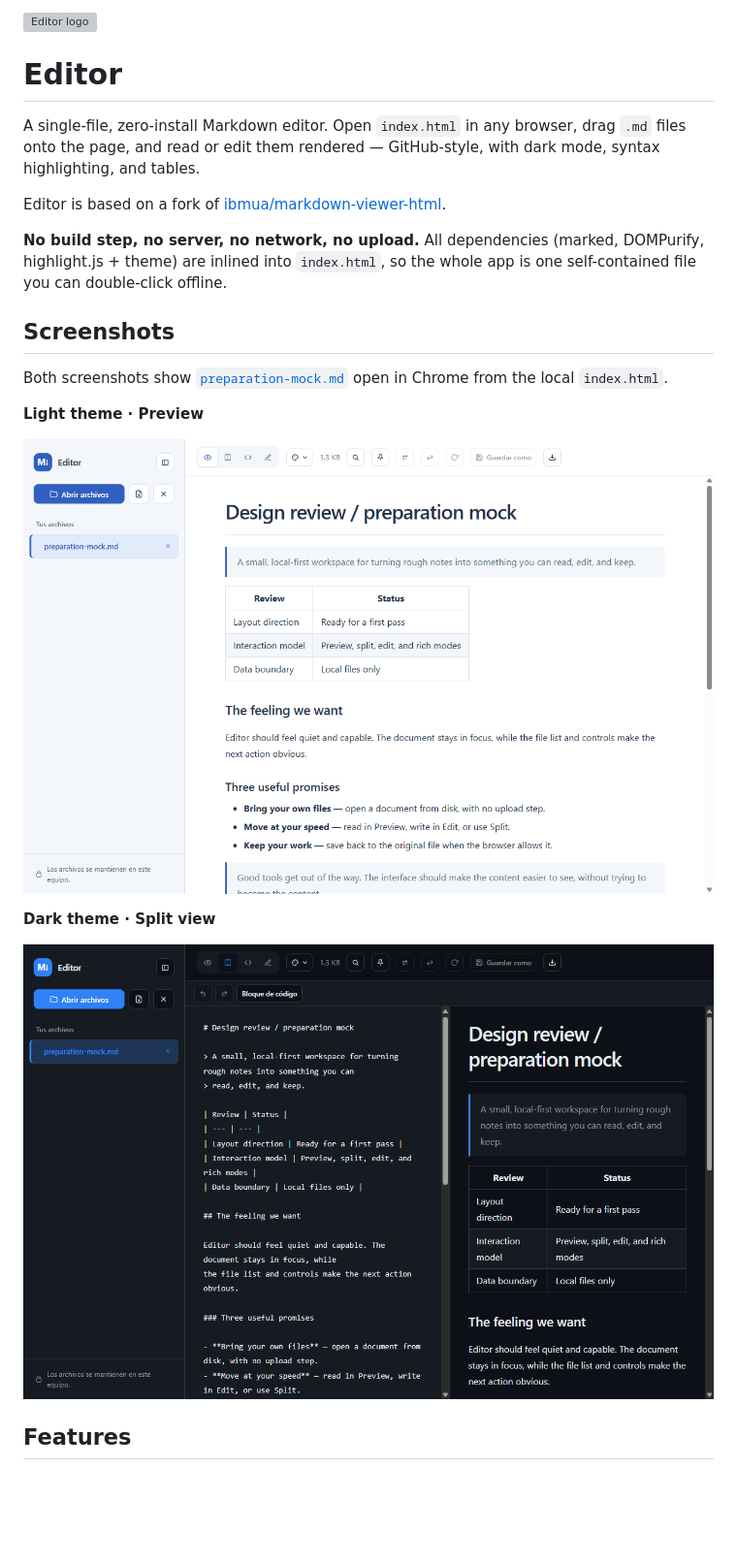
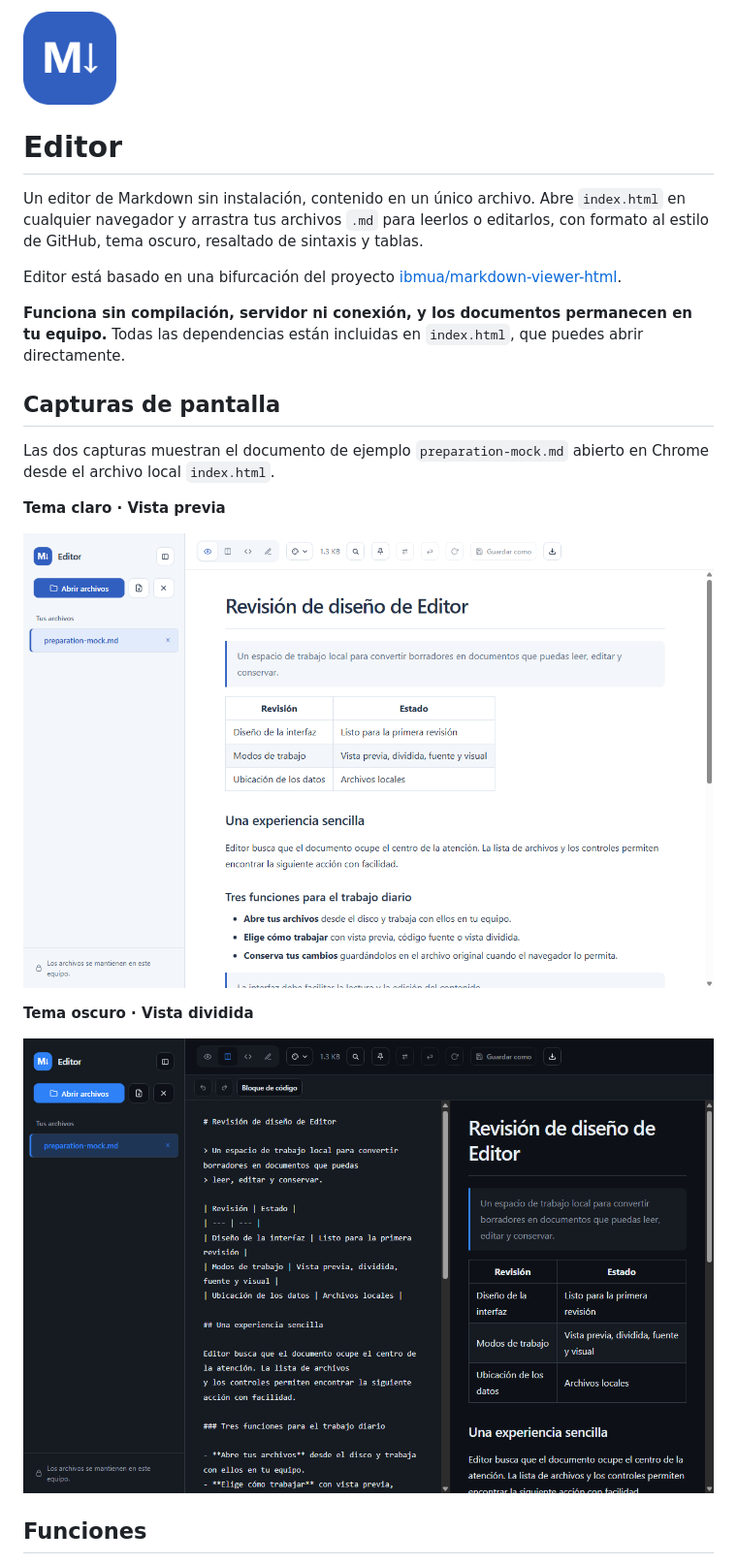
Before and after one commit to jrcribb/editor, a Markdown page: README.md, the part around one of its changes. Shown at 97% size. Rendered like a GitHub page; pictures changed too: icon.png (added), preparation-mock.png, screenshot.png; blank space fills up the shorter version; grey boxes are pictures that could not be loaded.

```diff
--- a/README.md
+++ b/README.md
@@ -1,21 +1,21 @@
-<p align="left"><img src="./icon.svg" alt="Editor logo" width="96" height="96"></p>
+<p align="left"><img src="./icon.png" alt="Icono de Editor" width="96" height="96"></p>
 
 # Editor
 
-A single-file, zero-install Markdown editor. Open `index.html` in any
-browser, drag `.md` files onto the page, and read or edit them rendered —
-GitHub-style, with dark mode, syntax highlighting, and tables.
+Un editor de Markdown sin instalación, contenido en un único archivo. Abre
+`index.html` en cualquier navegador y arrastra tus archivos `.md` para leerlos o
+editarlos, con formato al estilo de GitHub, tema oscuro, resaltado de sintaxis y tablas.
 
-Editor is based on a fork of [ibmua/markdown-viewer-html](https://github.com/ibmua/markdown-viewer-html).
+Editor está basado en una bifurcación del proyecto
+[ibmua/markdown-viewer-html](https://github.com/ibmua/markdown-viewer-html).
 
-**No build step, no server, no network, no upload.** All dependencies (marked,
-DOMPurify, highlight.js + theme) are inlined into `index.html`, so the whole
-app is one self-contained file you can double-click offline.
+**Funciona sin compilación, servidor ni conexión, y los documentos permanecen en tu equipo.**
+Todas las dependencias están incluidas en `index.html`, que puedes abrir directamente.
 
-## Screenshots
+## Capturas de pantalla
 
-Both screenshots show [`preparation-mock.md`](preparation-mock.md) open in Chrome
-from the local `index.html`.
+Las dos capturas muestran el documento de ejemplo `preparation-mock.md` abierto en
+Chrome desde el archivo local `index.html`.
 
-**Light theme · Preview**
+**Tema claro · Vista previa**
 
@@ -23,3 +23,3 @@ from the local `index.html`.
 
-**Dark theme · Split view**
+**Tema oscuro · Vista dividida**
 
@@ -27,3 +27,3 @@ from the local `index.html`.
 
-## Features
+## Funciones
 
```
Also changed, not shown: other parts of README.md (+113 -109 lines), preparation-mock.md (+27 -28 lines).
